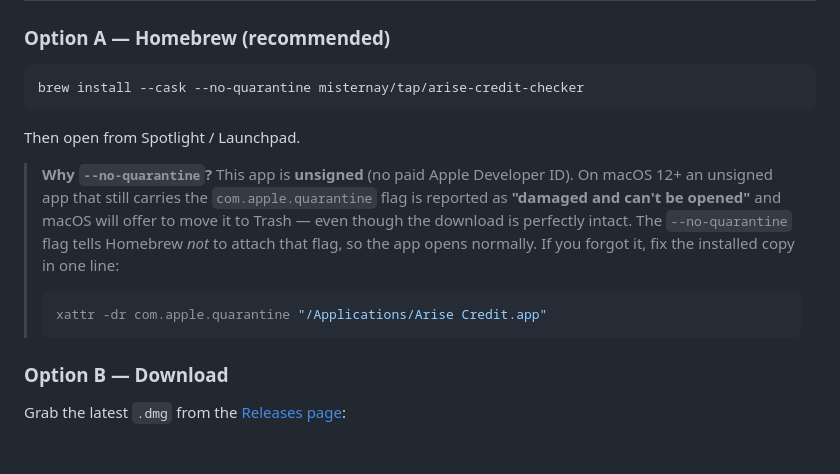
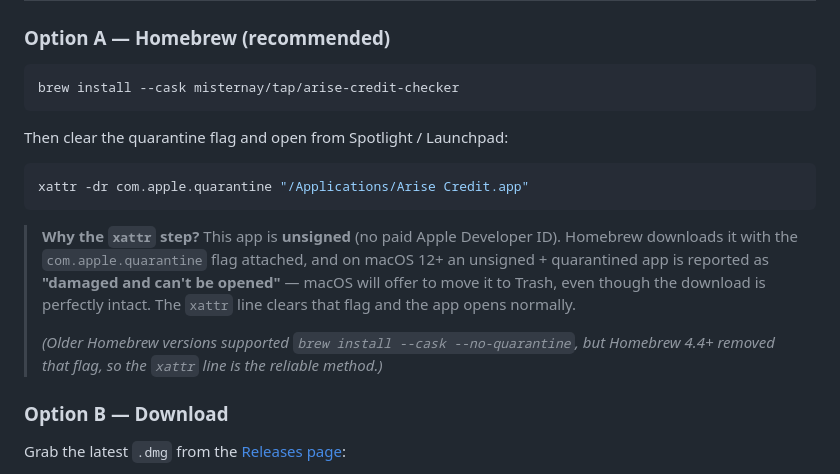
Before and after one commit to misternay/arise-credit-checker, a Markdown page: README.md, the part around the change. Drawn GitHub-style; blank space fills up the shorter version.

Commit message:
Fix Homebrew install docs: --no-quarantine flag was removed in 4.4+
Homebrew 4.4+ removed the --no-quarantine CLI flag entirely. Tracing the
source confirms the installer ignores it now (Cask::Installer hardcodes
quarantine: true in cmd/install.rb). So the README's previous instruction
brew install --cask --no-quarantine ... fails with "invalid option".

Rewrite the Homebrew install section to use the only reliable method:
plain `brew install --cask` followed by `xattr -dr com.apple.quarantine`
on the installed app, with a note explaining why the flag was removed.

````diff
--- a/README.md
+++ b/README.md
@@ -21,20 +21,25 @@ cap show total `spend` instead.
 ### Option A — Homebrew (recommended)
 
 ```bash
-brew install --cask --no-quarantine misternay/tap/arise-credit-checker
+brew install --cask misternay/tap/arise-credit-checker
 ```
 
-Then open from Spotlight / Launchpad.
+Then clear the quarantine flag and open from Spotlight / Launchpad:
 
-> **Why `--no-quarantine`?** This app is **unsigned** (no paid Apple Developer ID).
-> On macOS 12+ an unsigned app that still carries the `com.apple.quarantine`
-> flag is reported as **"damaged and can't be opened"** and macOS will offer to
-> move it to Trash — even though the download is perfectly intact. The
-> `--no-quarantine` flag tells Homebrew *not* to attach that flag, so the app
-> opens normally. If you forgot it, fix the installed copy in one line:
-> ```bash
-> xattr -dr com.apple.quarantine "/Applications/Arise Credit.app"
-> ```
+```bash
+xattr -dr com.apple.quarantine "/Applications/Arise Credit.app"
+```
+
+> **Why the `xattr` step?** This app is **unsigned** (no paid Apple Developer
+> ID). Homebrew downloads it with the `com.apple.quarantine` flag attached, and
+> on macOS 12+ an unsigned + quarantined app is reported as **"damaged and can't
+> be opened"** — macOS will offer to move it to Trash, even though the download
+> is perfectly intact. The `xattr` line clears that flag and the app opens
+> normally.
+>
+> *(Older Homebrew versions supported `brew install --cask --no-quarantine`,
+> but Homebrew 4.4+ removed that flag, so the `xattr` line is the reliable
+> method.)*
 
 ### Option B — Download
 
````
